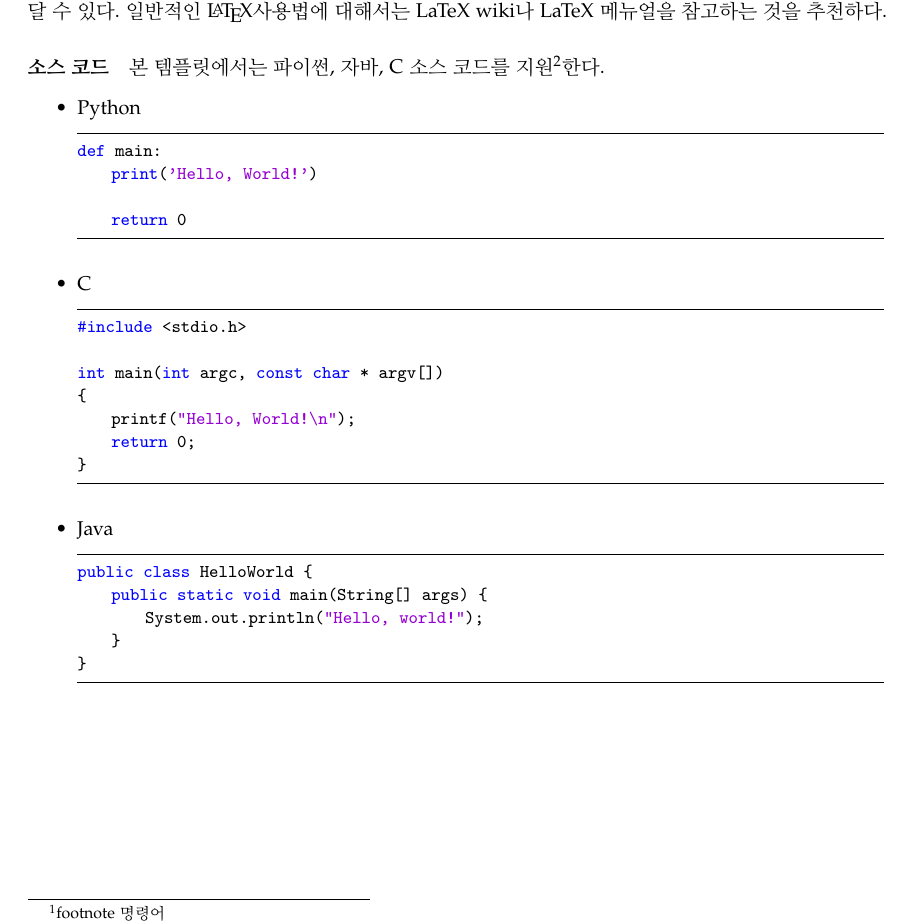
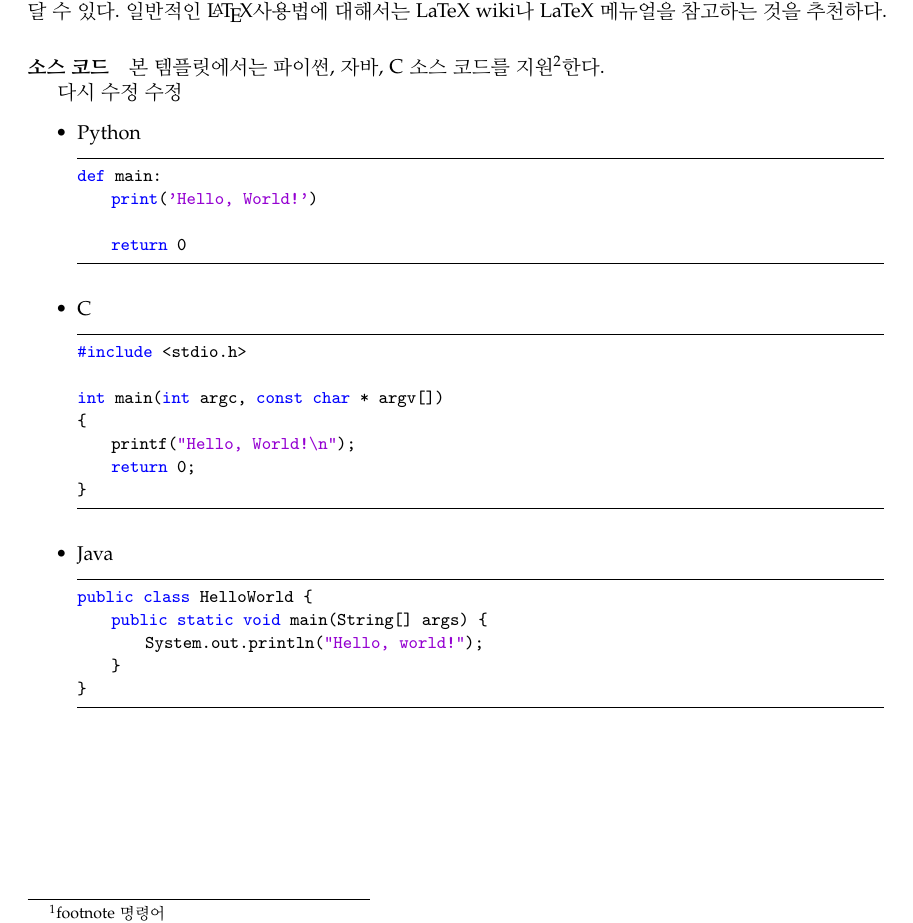
Before and after one commit to principia12/Lecture-Notes, a LaTeX document (Deep Learning Specialization (Andrew Yng)/Summary.tex, which reads Deep Learning Specialization (Andrew Yng)/introduction.tex): part of page 3 of 3, cut so that both start at the same text. Compiled offline with pdfLaTeX.

Commit message:
new commit from schin

```diff
--- a/Deep Learning Specialization (Andrew Yng)/introduction.tex
+++ b/Deep Learning Specialization (Andrew Yng)/introduction.tex
@@ -7,6 +7,8 @@
 \paragraph{문서 구조} 본 템플릿을 사용할 시, 크게 신경쓸 부분은 없을 것이다. 기본적으로는 html과 비슷한 구조이나, 환경 시작은 {\textbackslash}begin\{...\}로, 끝은 {\textbackslash}end\{...\}로 끝낸다. section이나 subsection, subsubsection은 굳이 열거나 닫지 않아도 된다. 명령어는 \textbackslash를 앞에 붙여서 나타낸다. 본 문서의 TeX 코드를 보면 대략적으로 어떤 식으로 쓰는지에 대해서 알 수 있으리라 생각된다. 각 강의를 들은 후 Summary.tex에 \textbackslash include \{파일이름\}으로 추가한 후 Summar.tex를 pdflatex로 두 번 컴파일하면 된다. 각주는 이렇게\footnote{footnote 명령어} 달 수 있다. 일반적인 \LaTeX 사용법에 대해서는 \href{http://legacy-wiki.dgoon.net/doku.php?id=latex:latex}{LaTeX wiki}나 \href{http://ftp.isu.edu.tw/pub/Unix/CTAN/info/lshort/korean/lshort-kr.pdf}{LaTeX 메뉴얼}을 참고하는 것을 추천하다.
 
 \paragraph{소스 코드} 본 템플릿에서는 파이썬, 자바, C 소스 코드를 지원\footnote{다른 언어 지원이 필요하면 \href{mailto:principia\_12@kaist.ac.kr}{관리자} 에게 문의}한다.
+
+다시 수정 수정
 \begin{itemize}
 
 \item{Python}
```
